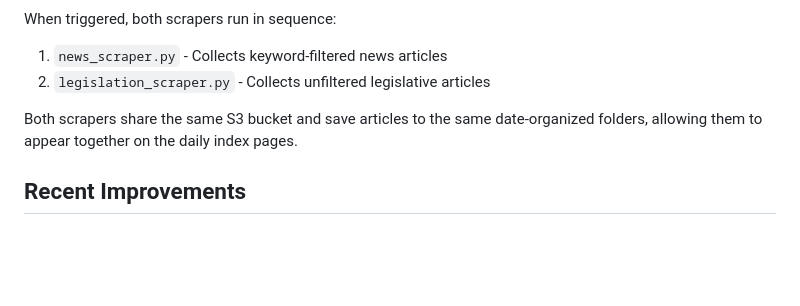
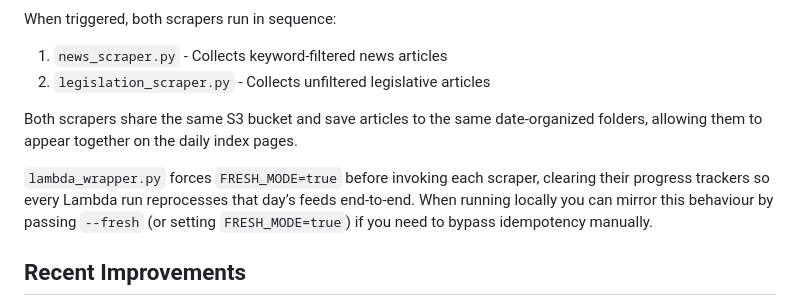
Before and after one commit to AsobaCloud/newsroom, a Markdown page: README.md, the part around the change. Rendered like a GitHub page; blank space fills up the shorter version.

Commit message:
Document fresh-mode Lambda behaviour

```diff
--- a/README.md
+++ b/README.md
@@ -138,6 +138,8 @@ When triggered, both scrapers run in sequence:
 
 Both scrapers share the same S3 bucket and save articles to the same date-organized folders, allowing them to appear together on the daily index pages.
 
+`lambda_wrapper.py` forces `FRESH_MODE=true` before invoking each scraper, clearing their progress trackers so every Lambda run reprocesses that day’s feeds end-to-end. When running locally you can mirror this behaviour by passing `--fresh` (or setting `FRESH_MODE=true`) if you need to bypass idempotency manually.
+
 ## Recent Improvements
 
 - **Enhanced Keyword Matching**: Fixed false positives by implementing word boundary regex
```
